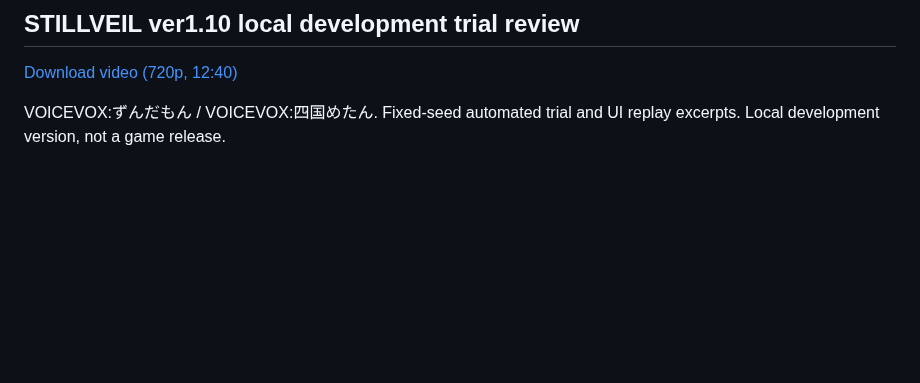
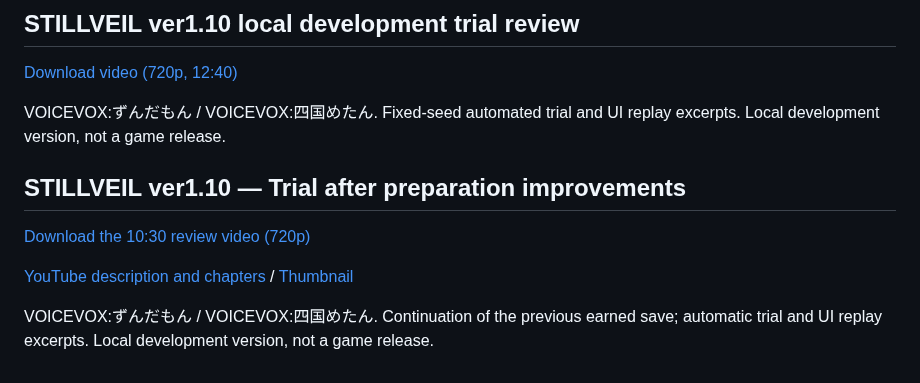
Before and after one commit to ffuwa564-gif/Finit-battle-no-more, a Markdown page: README.md, the part around the change. GitHub-like rendering; blank space fills up the shorter version.

Commit message:
Add ver1.10 retrial review video download

```diff
--- a/README.md
+++ b/README.md
@@ -129,3 +129,11 @@ Zundamon and Shikoku Metan continue the character-rescue discussion. Six researc
 [Download video (720p, 12:40)](STILLVEIL-v1.10-Trial-Review-720p.mp4)
 
 VOICEVOX:ずんだもん / VOICEVOX:四国めたん. Fixed-seed automated trial and UI replay excerpts. Local development version, not a game release.
+
+## STILLVEIL ver1.10 — Trial after preparation improvements
+
+[Download the 10:30 review video (720p)](STILLVEIL-v1.10-Retrial-Review-720p.mp4)
+
+[YouTube description and chapters](v110-Retrial-YouTube-description.txt) / [Thumbnail](v110-Retrial-Thumbnail.jpg)
+
+VOICEVOX:ずんだもん / VOICEVOX:四国めたん. Continuation of the previous earned save; automatic trial and UI replay excerpts. Local development version, not a game release.
```
Also changed, not shown: v110-Retrial-Thumbnail.jpg (added), 3 other files.
